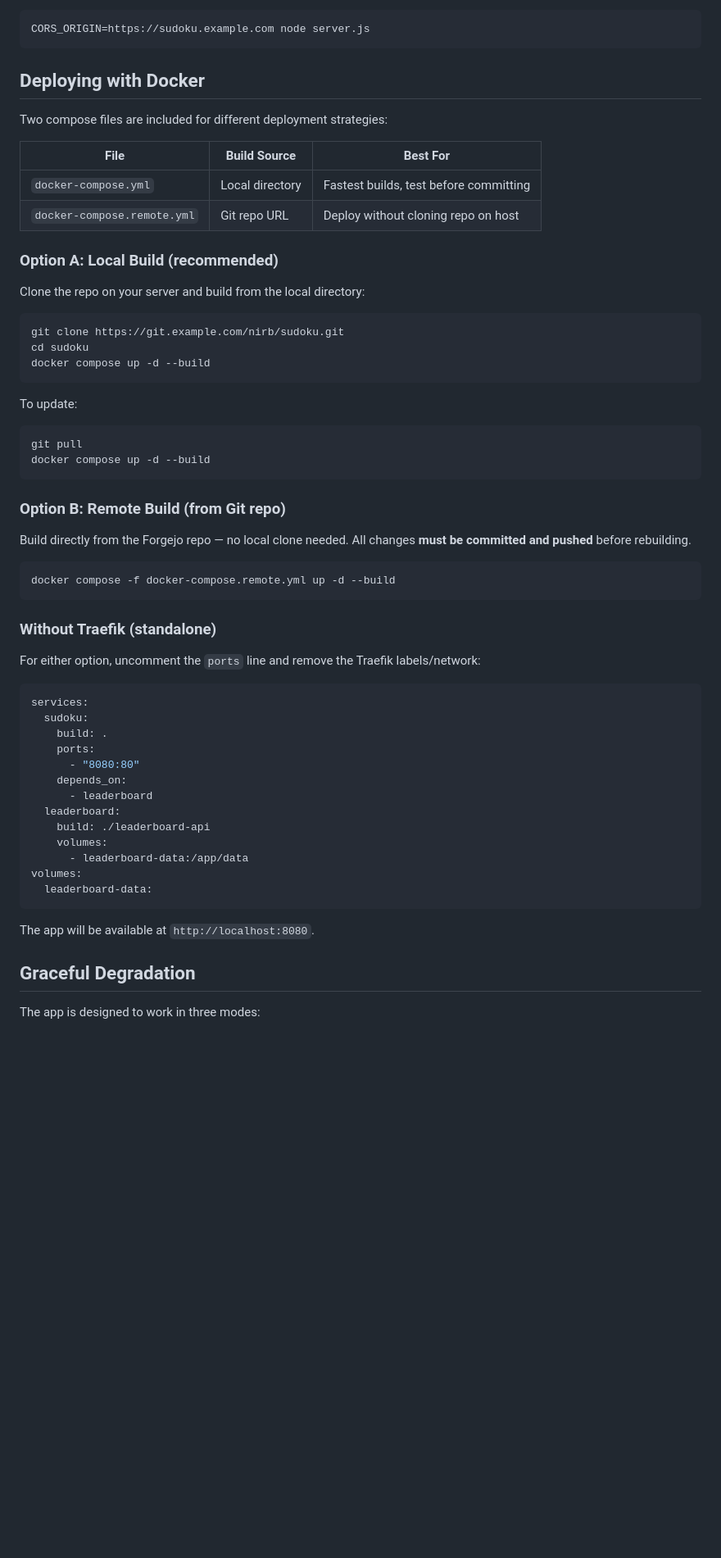
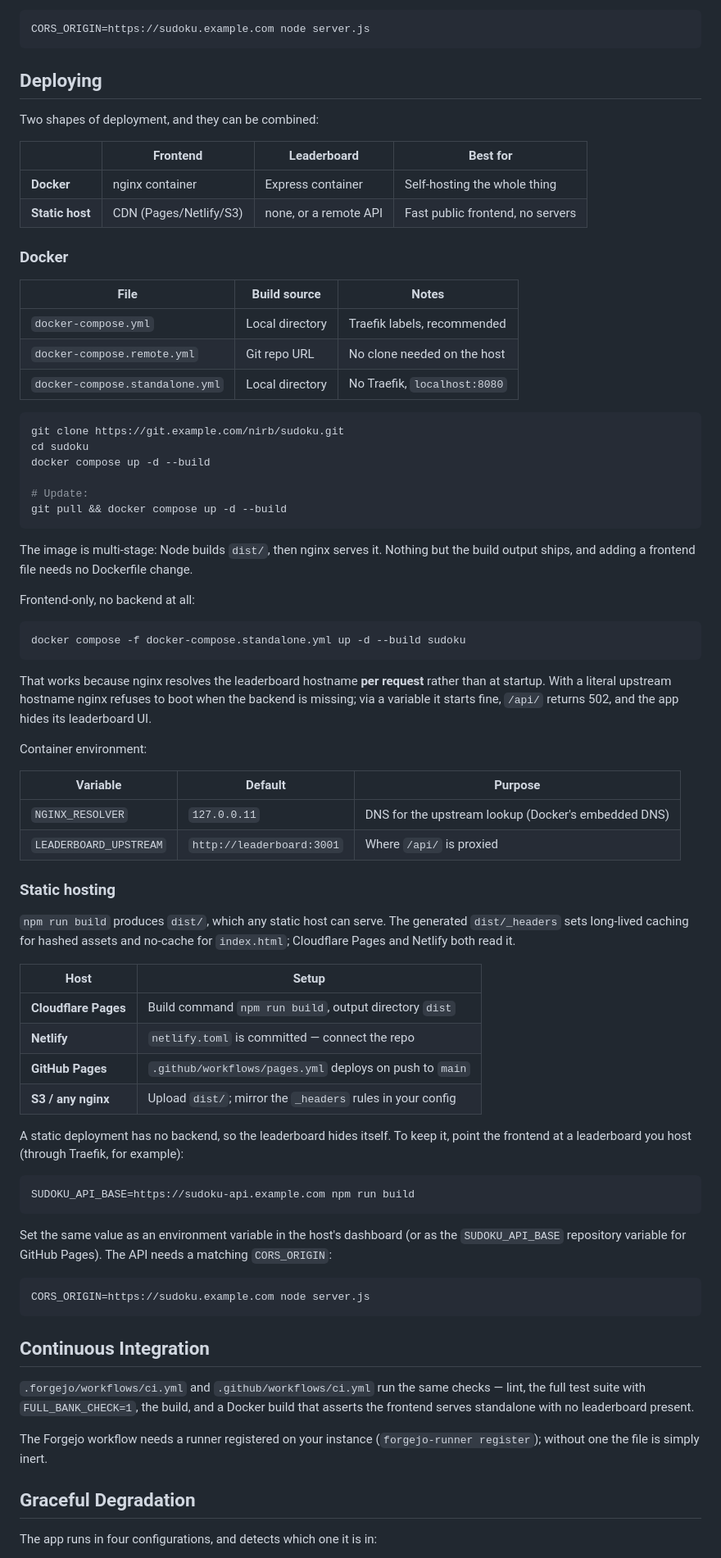
Before and after one commit to nirbhayagga/sudoku, a Markdown page: README.md, the part around one of its changes. Shown at 82% size. Drawn GitHub-style; blank space fills up the shorter version.

Commit message:
docs: document tooling, deployment, and difficulty grading

````diff
--- a/README.md
+++ b/README.md
@@ -110,63 +207,91 @@ The leaderboard API includes rate limiting (5 submissions/minute per IP) and dif
 CORS_ORIGIN=https://sudoku.example.com node server.js
 ```
 
-## Deploying with Docker
+## Deploying
 
-Two compose files are included for different deployment strategies:
+Two shapes of deployment, and they can be combined:
 
-| File | Build Source | Best For |
-|------|-------------|----------|
-| `docker-compose.yml` | Local directory | Fastest builds, test before committing |
-| `docker-compose.remote.yml` | Git repo URL | Deploy without cloning repo on host |
+| | Frontend | Leaderboard | Best for |
+|---|---|---|---|
+| **Docker** | nginx container | Express container | Self-hosting the whole thing |
+| **Static host** | CDN (Pages/Netlify/S3) | none, or a remote API | Fast public frontend, no servers |
 
-### Option A: Local Build (recommended)
+### Docker
 
-Clone the repo on your server and build from the local directory:
+| File | Build source | Notes |
+|---|---|---|
+| `docker-compose.yml` | Local directory | Traefik labels, recommended |
+| `docker-compose.remote.yml` | Git repo URL | No clone needed on the host |
+| `docker-compose.standalone.yml` | Local directory | No Traefik, `localhost:8080` |
 
 ```bash
 git clone https://git.example.com/nirb/sudoku.git
 cd sudoku
 docker compose up -d --build
+
+# Update:
+git pull && docker compose up -d --build
 ```
 
-To update:
+The image is multi-stage: Node builds `dist/`, then nginx serves it. Nothing but
+the build output ships, and adding a frontend file needs no Dockerfile change.
+
+Frontend-only, no backend at all:
 
 ```bash
-git pull
-docker compose up -d --build
+docker compose -f docker-compose.standalone.yml up -d --build sudoku
 ```
 
-### Option B: Remote Build (from Git repo)
+That works because nginx resolves the leaderboard hostname **per request**
+rather than at startup. With a literal upstream hostname nginx refuses to boot
+when the backend is missing; via a variable it starts fine, `/api/` returns 502,
+and the app hides its leaderboard UI.
 
-Build directly from the Forgejo repo — no local clone needed. All changes **must be committed and pushed** before rebuilding.
+Container environment:
+
+| Variable | Default | Purpose |
+|---|---|---|
+| `NGINX_RESOLVER` | `127.0.0.11` | DNS for the upstream lookup (Docker's embedded DNS) |
+| `LEADERBOARD_UPSTREAM` | `http://leaderboard:3001` | Where `/api/` is proxied |
+
+### Static hosting
+
+`npm run build` produces `dist/`, which any static host can serve. The generated
+`dist/_headers` sets long-lived caching for hashed assets and no-cache for
+`index.html`; Cloudflare Pages and Netlify both read it.
+
+| Host | Setup |
+|---|---|
+| **Cloudflare Pages** | Build command `npm run build`, output directory `dist` |
+| **Netlify** | `netlify.toml` is committed — connect the repo |
+| **GitHub Pages** | `.github/workflows/pages.yml` deploys on push to `main` |
+| **S3 / any nginx** | Upload `dist/`; mirror the `_headers` rules in your config |
+
+A static deployment has no backend, so the leaderboard hides itself. To keep it,
+point the frontend at a leaderboard you host (through Traefik, for example):
 
 ```bash
-docker compose -f docker-compose.remote.yml up -d --build
+SUDOKU_API_BASE=https://sudoku-api.example.com npm run build
 ```
 
-### Without Traefik (standalone)
+Set the same value as an environment variable in the host's dashboard (or as the
+`SUDOKU_API_BASE` repository variable for GitHub Pages). The API needs a matching
+`CORS_ORIGIN`:
 
-For either option, uncomment the `ports` line and remove the Traefik labels/network:
-
-```yaml
-services:
-  sudoku:
-    build: .
-    ports:
-      - "8080:80"
-    depends_on:
-      - leaderboard
-  leaderboard:
-    build: ./leaderboard-api
-    volumes:
-      - leaderboard-data:/app/data
-volumes:
-  leaderboard-data:
+```bash
+CORS_ORIGIN=https://sudoku.example.com node server.js
 ```
 
-The app will be available at `http://localhost:8080`.
+## Continuous Integration
+
+`.forgejo/workflows/ci.yml` and `.github/workflows/ci.yml` run the same checks —
+lint, the full test suite with `FULL_BANK_CHECK=1`, the build, and a Docker build
+that asserts the frontend serves standalone with no leaderboard present.
+
+The Forgejo workflow needs a runner registered on your instance
+(`forgejo-runner register`); without one the file is simply inert.
 
 ## Graceful Degradation
 
-The app is designed to work in three modes:
+The app runs in four configurations, and detects which one it is in:
 
````
Also changed, not shown: other parts of README.md (+110 -10 lines).
